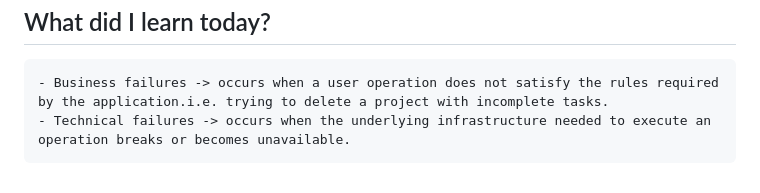
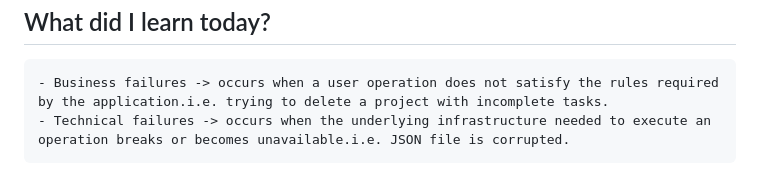
Before and after one commit to CodeWithJoshua18/focus-forge, a Markdown page: docs/journal.md, the part around the change. Rendered like a GitHub page.

Commit message:
Update journal.md: clarify technical failures with an example of JSON file corruption

```diff
--- a/docs/journal.md
+++ b/docs/journal.md
@@ -399,4 +399,4 @@ Monday 29 June 2026
 
  ## What did I learn today?
     - Business failures -> occurs when a user operation does not satisfy the rules required by the application.i.e. trying to delete a project with incomplete tasks.
-    - Technical failures -> occurs when the underlying infrastructure needed to execute an operation breaks or becomes unavailable.
+    - Technical failures -> occurs when the underlying infrastructure needed to execute an operation breaks or becomes unavailable.i.e. JSON file is corrupted.
```
